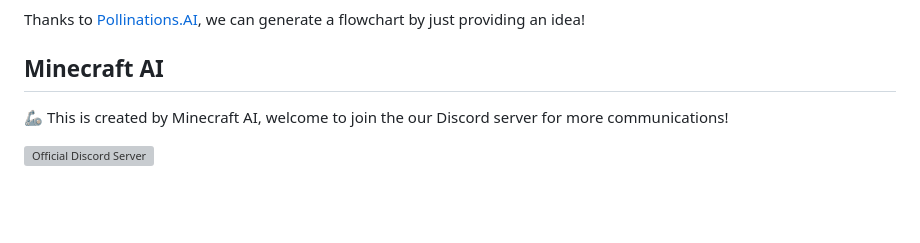
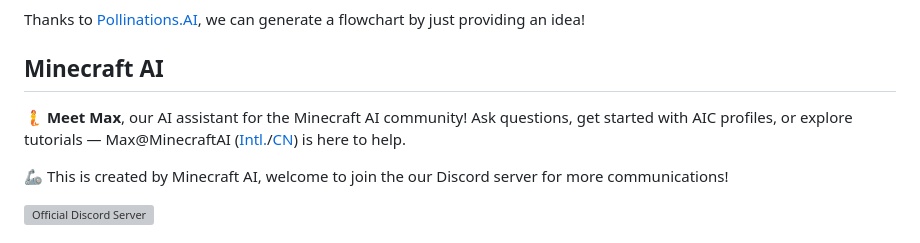
Before and after one commit to aeromechanic000/flowchart-creator, a Markdown page: README.md, the part around the change. Drawn GitHub-style; blank space fills up the shorter version; grey boxes are pictures that could not be loaded.

```diff
--- a/README.md
+++ b/README.md
@@ -9,6 +9,9 @@ This is a simple web app for creating flowcharts in a Minecraft style UI. Have f
 Thanks to [Pollinations.AI](https://pollinations.ai/), we can generate a flowchart by just providing an idea!
 
 ## Minecraft AI
+
+🧜 **Meet Max**, our AI assistant for the Minecraft AI community! Ask questions, get started with AIC profiles, or explore tutorials — Max@MinecraftAI ([Intl.](https://www.coze.com/s/ZmFp9aCtM/)/[CN](https://doubao.com/bot/8dV6HrwV)) is here to help.
+
 🦾 This is created by Minecraft AI, welcome to join the our Discord server for more communications!
 
 <a href="https://discord.gg/RKjspnTBmb" target="_blank"><img src="https://s2.loli.net/2025/04/18/CEjdFuZYA4pKsQD.png" alt="Official Discord Server" width="180" height="32"></a>
```
